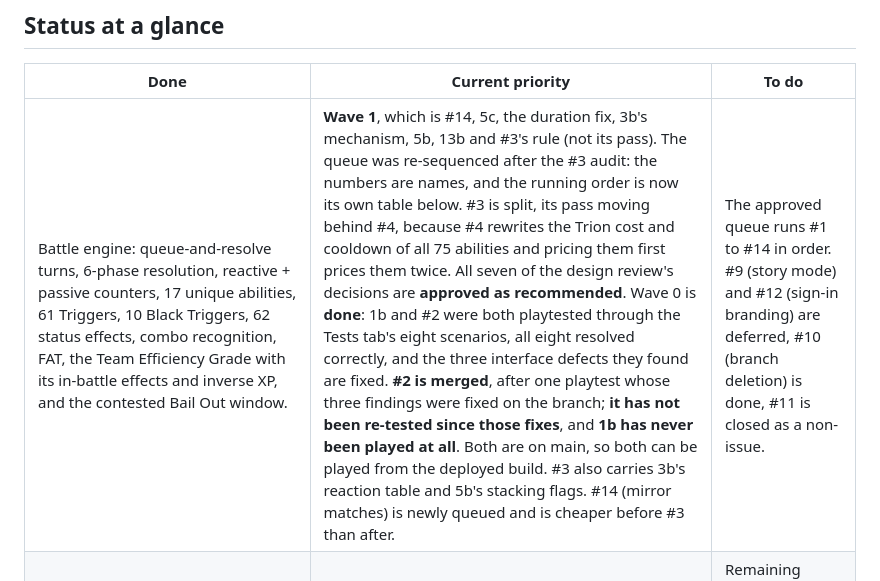
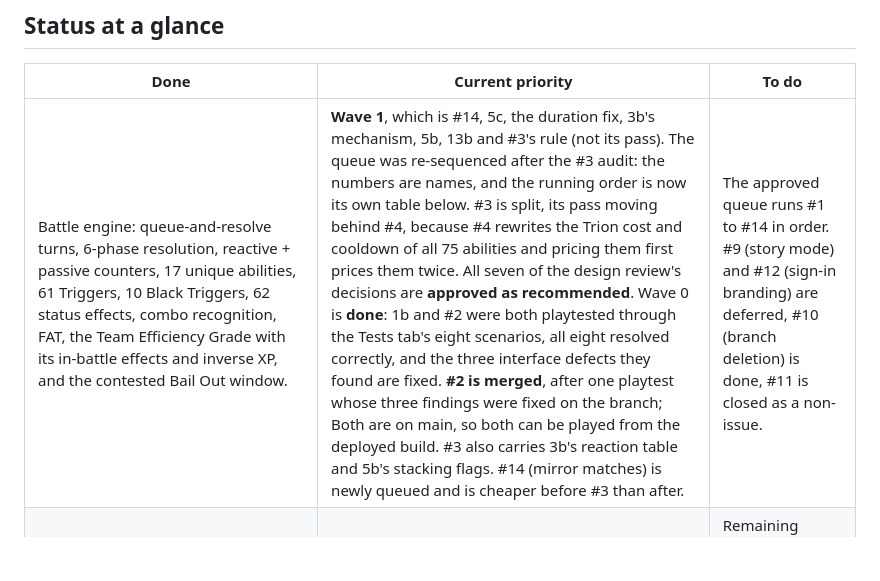
Before and after one commit to MaxxRexx/Isekai_Strategem, a Markdown page: docs/current_development_status.md, the part around the change. Rendered like a GitHub page; blank space fills up the shorter version.

Commit message:
Update current_development_status.md
#1b and #2 have been tested

```diff
--- a/docs/current_development_status.md
+++ b/docs/current_development_status.md
@@ -11,7 +11,7 @@ explanation of the whole game itself, see
 
 | Done | Current priority | To do |
 |---|---|---|
-| Battle engine: queue-and-resolve turns, 6-phase resolution, reactive + passive counters, 17 unique abilities, 61 Triggers, 10 Black Triggers, 62 status effects, combo recognition, FAT, the Team Efficiency Grade with its in-battle effects and inverse XP, and the contested Bail Out window. | **Wave 1**, which is #14, 5c, the duration fix, 3b's mechanism, 5b, 13b and #3's rule (not its pass). The queue was re-sequenced after the #3 audit: the numbers are names, and the running order is now its own table below. #3 is split, its pass moving behind #4, because #4 rewrites the Trion cost and cooldown of all 75 abilities and pricing them first prices them twice. All seven of the design review's decisions are **approved as recommended**. Wave 0 is **done**: 1b and #2 were both playtested through the Tests tab's eight scenarios, all eight resolved correctly, and the three interface defects they found are fixed. **#2 is merged**, after one playtest whose three findings were fixed on the branch; **it has not been re-tested since those fixes**, and **1b has never been played at all**. Both are on main, so both can be played from the deployed build. #3 also carries 3b's reaction table and 5b's stacking flags. #14 (mirror matches) is newly queued and is cheaper before #3 than after. | The approved queue runs #1 to #14 in order. #9 (story mode) and #12 (sign-in branding) are deferred, #10 (branch deletion) is done, #11 is closed as a non-issue. |
+| Battle engine: queue-and-resolve turns, 6-phase resolution, reactive + passive counters, 17 unique abilities, 61 Triggers, 10 Black Triggers, 62 status effects, combo recognition, FAT, the Team Efficiency Grade with its in-battle effects and inverse XP, and the contested Bail Out window. | **Wave 1**, which is #14, 5c, the duration fix, 3b's mechanism, 5b, 13b and #3's rule (not its pass). The queue was re-sequenced after the #3 audit: the numbers are names, and the running order is now its own table below. #3 is split, its pass moving behind #4, because #4 rewrites the Trion cost and cooldown of all 75 abilities and pricing them first prices them twice. All seven of the design review's decisions are **approved as recommended**. Wave 0 is **done**: 1b and #2 were both playtested through the Tests tab's eight scenarios, all eight resolved correctly, and the three interface defects they found are fixed. **#2 is merged**, after one playtest whose three findings were fixed on the branch; Both are on main, so both can be played from the deployed build. #3 also carries 3b's reaction table and 5b's stacking flags. #14 (mirror matches) is newly queued and is cheaper before #3 than after. | The approved queue runs #1 to #14 in order. #9 (story mode) and #12 (sign-in branding) are deferred, #10 (branch deletion) is done, #11 is closed as a non-issue. |
 | Accounts and XP backend: Supabase, live and verified end to end (guest, email, and Google sign-in; server-authoritative XP; keep-alive). | | Remaining Phase F interface: show the pending queue during a turn, and polish the resolve pause. |
 | Most of the Phase F interface: grade badge, all stats shown, Team Spirit readout, Loadout builder, passive-counter descriptions, clickable character and enemy panels with the Mind's Eye reveal, sign-in flow, post-battle XP screen, and the rebuilt battle log. | | AI tuning (Phase G): teach the AI to value the counters, uniques, and status effects. |
 | Documentation: the complete game design doc, four player-persona balance reviews plus a design-director synthesis, and a refreshed README. | | Story / visual-novel mode (only scaffolded so far). |
```
